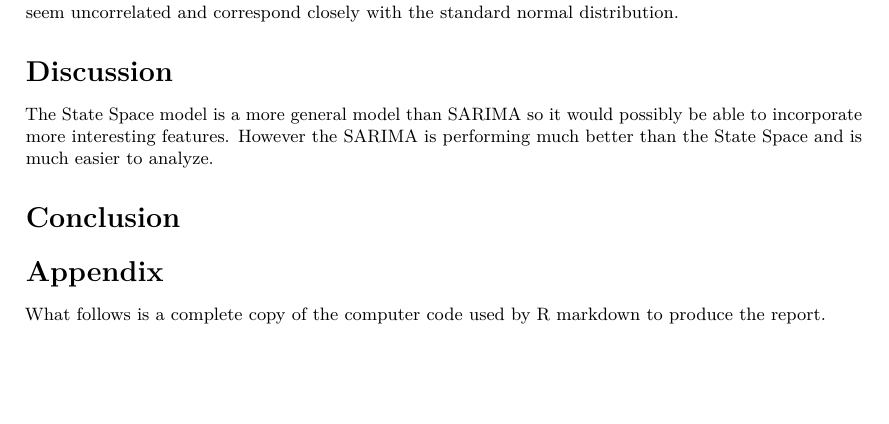
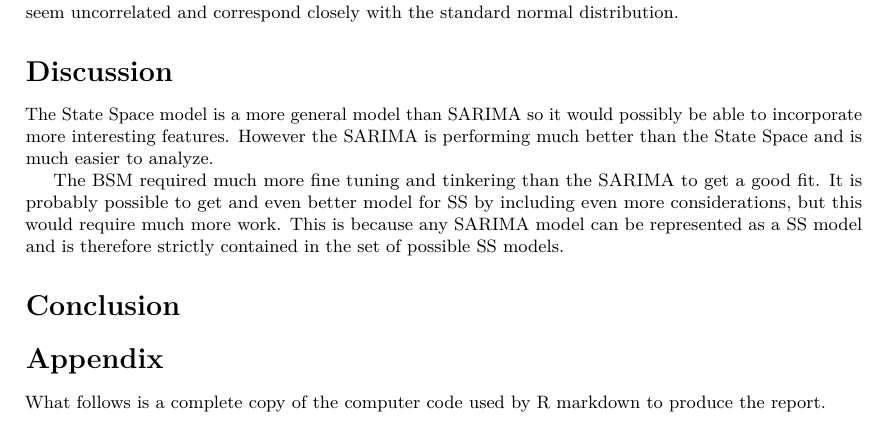
Before and after one commit to Anderssorby/TR_ex8, an R Markdown document (report.Rmd): part of page 9 of 11 before the commit and part of page 9 of 12 after it, cut so that both start at the same text, the shorter picture padded with empty space. Rendered offline with R 4.5, knitr and Pandoc, then LaTeX, with nearby package versions; code that draws random numbers runs with fixed seeds of ours; some code elsewhere in the file could not run offline; a font, style sheet, LaTeX package, included part or bibliography that could not be used is replaced or left out.

Commit message:
Add disc

````diff
--- a/report.Rmd
+++ b/report.Rmd
@@ -529,6 +529,10 @@ The standardized residuals seem uncorrelated and correspond closely with the sta
 
 The State Space model is a more general model than SARIMA so it would possibly be able to incorporate more interesting features. However the SARIMA is performing much better than the State Space and is much easier to analyze.
 
+The BSM required much more fine tuning and tinkering than the SARIMA to get a good fit. It is probably possible to get and even better model for SS by including even more considerations, but this would require much more work. This is because any SARIMA model can be represented as a SS model and is therefore strictly contained in the set of possible SS models.
+
+
+
 
 ```{r modelchoice, echo=FALSE,eval=FALSE}
 af<-autofit(x,p=0:7,q=0:7)
````
